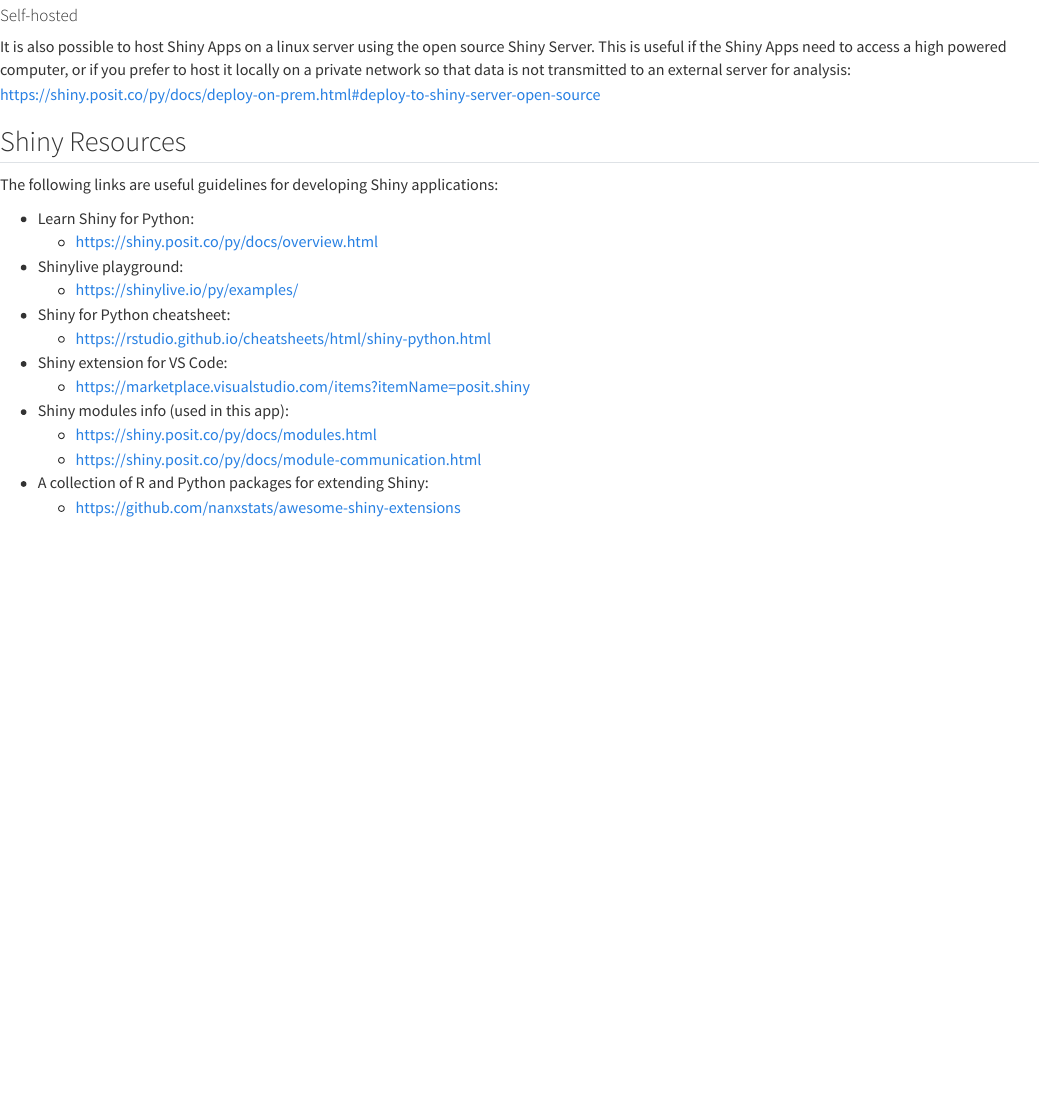
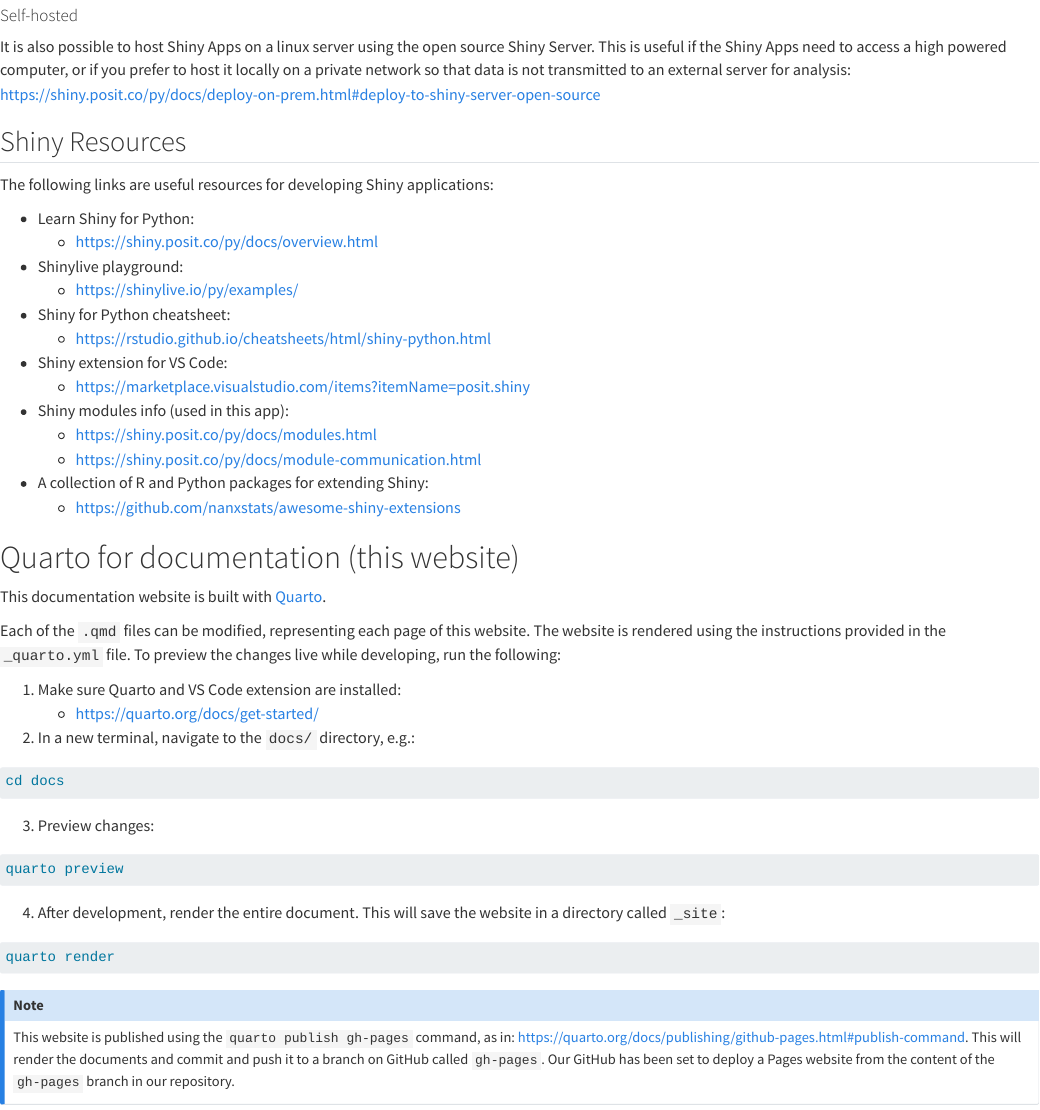
Before and after one commit to CNM-University-of-Guelph/NASEM-shiny, a Quarto document (docs/Developer_Notes.qmd): the page in a window 1100 px wide, from 520 px down. Rendered offline with R 4.5, knitr and Pandoc in place of Quarto, with nearby package versions; menus at the side of the page are left out.

Commit message:
docs: add quarto notes

````diff
--- a/docs/Developer_Notes.qmd
+++ b/docs/Developer_Notes.qmd
@@ -97,7 +97,7 @@
 
 ## Shiny Resources
 
-The following links are useful guidelines for developing Shiny applications:
+The following links are useful resources for developing Shiny applications:
 
 -   Learn Shiny for Python:
     -   <https://shiny.posit.co/py/docs/overview.html>
@@ -112,3 +112,30 @@
     -   <https://shiny.posit.co/py/docs/module-communication.html>
 -   A collection of R and Python packages for extending Shiny:
     -   <https://github.com/nanxstats/awesome-shiny-extensions>
+
+# Quarto for documentation (this website)
+This documentation website is built with [Quarto](https://quarto.org/).
+
+Each of the `.qmd` files can be modified, representing each page of this website. The website is rendered using the instructions provided in the `_quarto.yml` file. To preview the changes live while developing, run the following:
+
+1) Make sure Quarto and VS Code extension are installed:
+    - <https://quarto.org/docs/get-started/>
+
+2) In a new terminal, navigate to the `docs/` directory, e.g.:
+```bash
+cd docs
+```
+
+3) Preview changes:
+```bash
+quarto preview
+```
+4) After development, render the entire document. This will save the website in a directory called `_site`:
+```bash
+quarto render
+```
+
+:::{.callout-note}
+This website is published using the `quarto publish gh-pages` command, as in: <https://quarto.org/docs/publishing/github-pages.html#publish-command>.
+This will render the documents and commit and push it to a branch on GitHub called `gh-pages`. Our GitHub has been set to deploy a Pages website from the content of the `gh-pages` branch in our repository.
+:::
````
